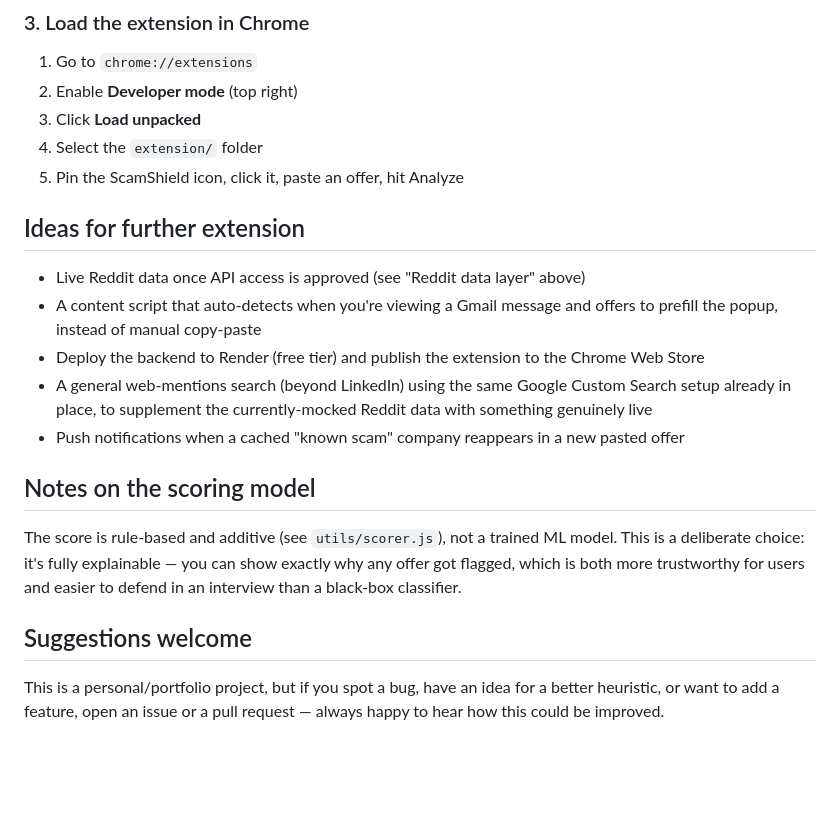
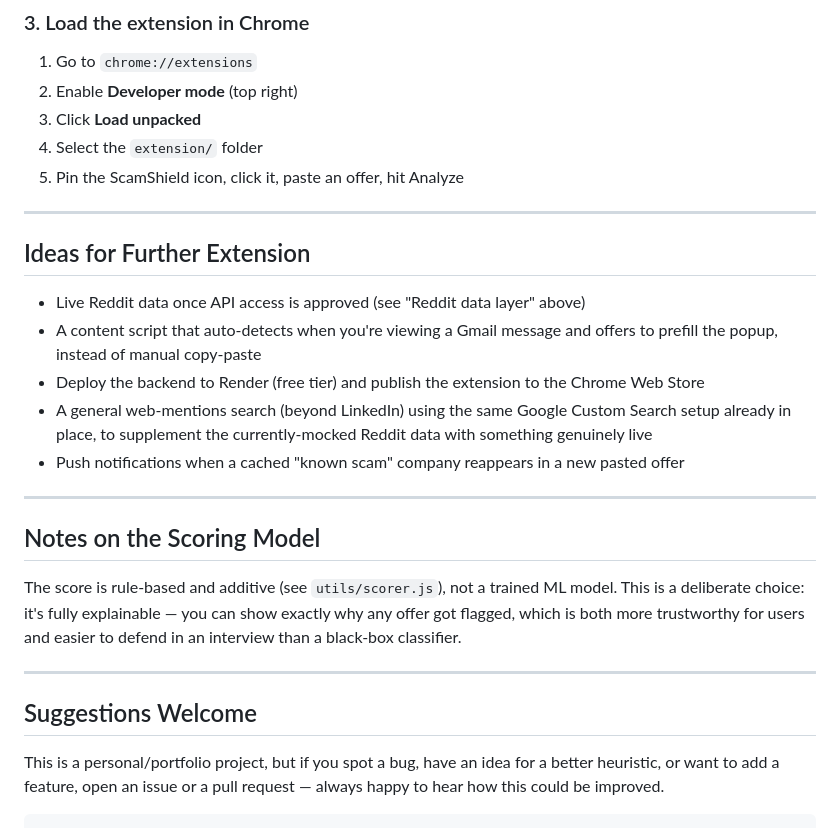
Before and after one commit to codewithtrisha09/scam-shield, a Markdown page: README.md, the part around one of its changes. Drawn GitHub-style; blank space fills up the shorter version.

````diff
--- a/README.md
+++ b/README.md
@@ -217,28 +158,25 @@ curl -X POST http://localhost:5000/api/analyze \
 4. Select the `extension/` folder
 5. Pin the ScamShield icon, click it, paste an offer, hit Analyze
 
-## Ideas for further extension
+---
+
+## Ideas for Further Extension
 
 - Live Reddit data once API access is approved (see "Reddit data layer" above)
-- A content script that auto-detects when you're viewing a Gmail message and
-  offers to prefill the popup, instead of manual copy-paste
-- Deploy the backend to Render (free tier) and publish the extension to the
-  Chrome Web Store
-- A general web-mentions search (beyond LinkedIn) using the same Google
-  Custom Search setup already in place, to supplement the currently-mocked
-  Reddit data with something genuinely live
-- Push notifications when a cached "known scam" company reappears in a new
-  pasted offer
+- A content script that auto-detects when you're viewing a Gmail message and offers to prefill the popup, instead of manual copy-paste
+- Deploy the backend to Render (free tier) and publish the extension to the Chrome Web Store
+- A general web-mentions search (beyond LinkedIn) using the same Google Custom Search setup already in place, to supplement the currently-mocked Reddit data with something genuinely live
+- Push notifications when a cached "known scam" company reappears in a new pasted offer
 
-## Notes on the scoring model
+---
 
-The score is rule-based and additive (see `utils/scorer.js`), not a trained
-ML model. This is a deliberate choice: it's fully explainable — you can
-show exactly why any offer got flagged, which is both more trustworthy for
-users and easier to defend in an interview than a black-box classifier.
+## Notes on the Scoring Model
 
-## Suggestions welcome
+The score is rule-based and additive (see `utils/scorer.js`), not a trained ML model. This is a deliberate choice: it's fully explainable — you can show exactly why any offer got flagged, which is both more trustworthy for users and easier to defend in an interview than a black-box classifier.
 
-This is a personal/portfolio project, but if you spot a bug, have an idea
-for a better heuristic, or want to add a feature, open an issue or a pull
-request — always happy to hear how this could be improved.
+---
+
+## Suggestions Welcome
+
+This is a personal/portfolio project, but if you spot a bug, have an idea for a better heuristic, or want to add a feature, open an issue or a pull request — always happy to hear how this could be improved.
+```
````
Also changed, not shown: other parts of README.md (+41 -100 lines).
